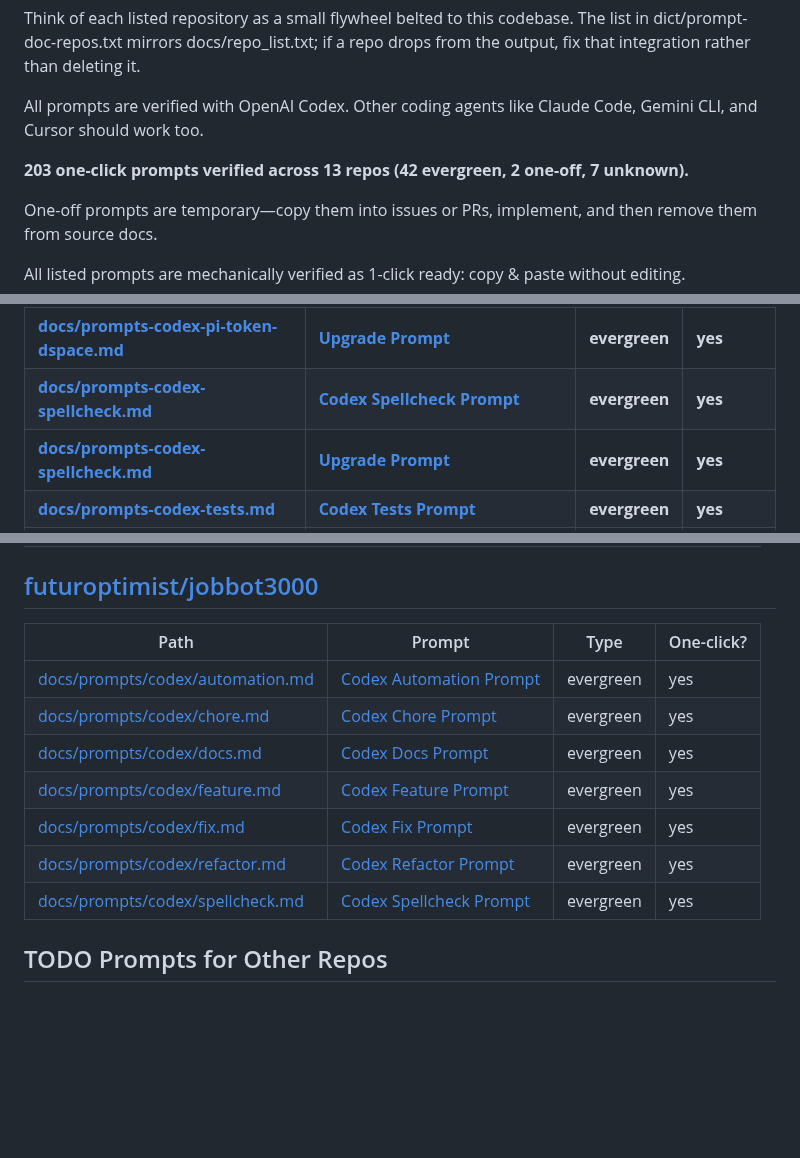
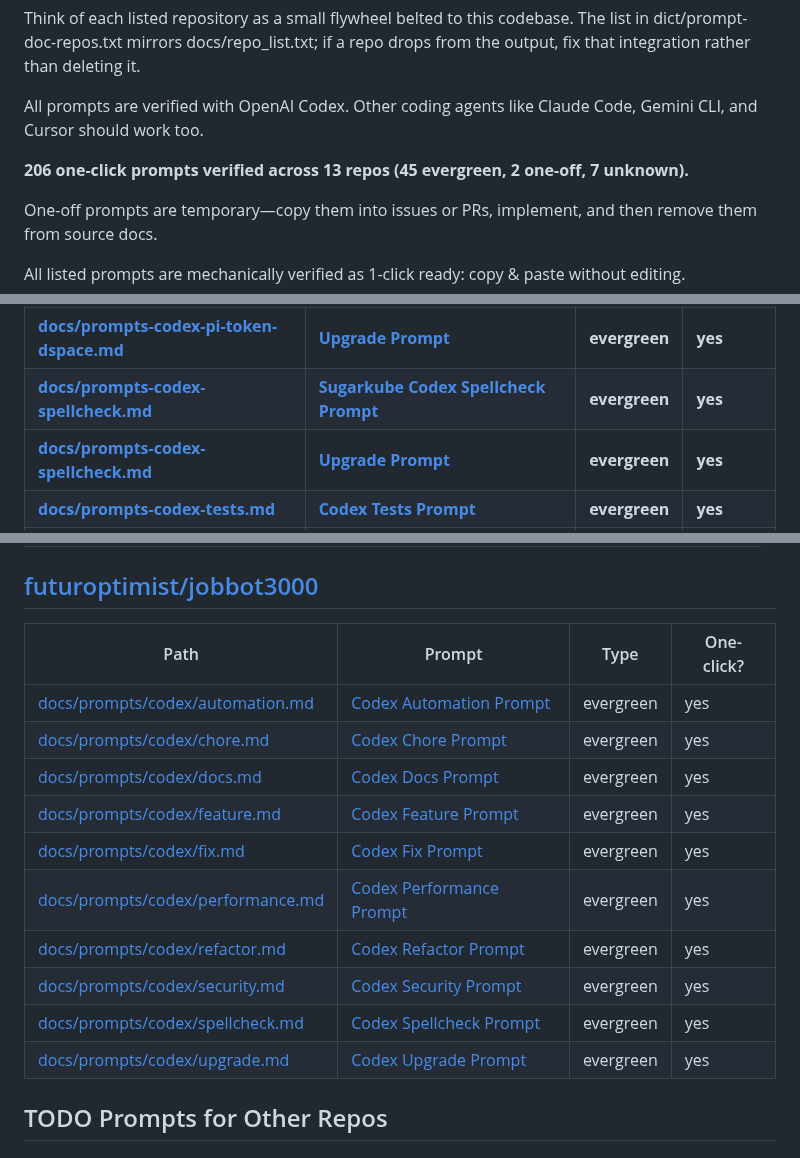
Before and after one commit to futuroptimist/flywheel, a Markdown page: docs/prompt-docs-summary.md, 3 parts joined by grey strips. Drawn GitHub-style; blank space fills up the shorter version.

Commit message:
chore: update prompt docs summary

```diff
--- a/docs/prompt-docs-summary.md
+++ b/docs/prompt-docs-summary.md
@@ -12,7 +12,7 @@ Think of each listed repository as a small flywheel belted to this codebase. The
 
 All prompts are verified with OpenAI Codex. Other coding agents like Claude Code, Gemini CLI, and Cursor should work too.
 
-**203 one-click prompts verified across 13 repos (42 evergreen, 2 one-off, 7 unknown).**
+**206 one-click prompts verified across 13 repos (45 evergreen, 2 one-off, 7 unknown).**
 
 One-off prompts are temporary—copy them into issues or PRs, implement, and then remove them from source docs.
 
@@ -275,7 +275,7 @@ python scripts/update_prompt_docs_summary.py --repos-from docs/repo_list.txt --o
 | **[docs/prompts-codex-pi-image.md](https://github.com/futuroptimist/sugarkube/blob/main/docs/prompts-codex-pi-image.md)**               | **[Upgrade Prompt](https://github.com/futuroptimist/sugarkube/blob/main/docs/prompts-codex-pi-image.md#upgrade-prompt)**                                                 | **evergreen** | **yes**      |
 | **[docs/prompts-codex-pi-token-dspace.md](https://github.com/futuroptimist/sugarkube/blob/main/docs/prompts-codex-pi-token-dspace.md)** | **[Codex Pi token.place & dspace Prompt](https://github.com/futuroptimist/sugarkube/blob/main/docs/prompts-codex-pi-token-dspace.md#codex-pi-tokenplace-dspace-prompt)** | **evergreen** | **yes**      |
 | **[docs/prompts-codex-pi-token-dspace.md](https://github.com/futuroptimist/sugarkube/blob/main/docs/prompts-codex-pi-token-dspace.md)** | **[Upgrade Prompt](https://github.com/futuroptimist/sugarkube/blob/main/docs/prompts-codex-pi-token-dspace.md#upgrade-prompt)**                                          | **evergreen** | **yes**      |
-| **[docs/prompts-codex-spellcheck.md](https://github.com/futuroptimist/sugarkube/blob/main/docs/prompts-codex-spellcheck.md)**           | **[Codex Spellcheck Prompt](https://github.com/futuroptimist/sugarkube/blob/main/docs/prompts-codex-spellcheck.md#codex-spellcheck-prompt)**                             | **evergreen** | **yes**      |
+| **[docs/prompts-codex-spellcheck.md](https://github.com/futuroptimist/sugarkube/blob/main/docs/prompts-codex-spellcheck.md)**           | **[Sugarkube Codex Spellcheck Prompt](https://github.com/futuroptimist/sugarkube/blob/main/docs/prompts-codex-spellcheck.md#sugarkube-codex-spellcheck-prompt)**         | **evergreen** | **yes**      |
 | **[docs/prompts-codex-spellcheck.md](https://github.com/futuroptimist/sugarkube/blob/main/docs/prompts-codex-spellcheck.md)**           | **[Upgrade Prompt](https://github.com/futuroptimist/sugarkube/blob/main/docs/prompts-codex-spellcheck.md#upgrade-prompt)**                                               | **evergreen** | **yes**      |
 | **[docs/prompts-codex-tests.md](https://github.com/futuroptimist/sugarkube/blob/main/docs/prompts-codex-tests.md)**                     | **[Codex Tests Prompt](https://github.com/futuroptimist/sugarkube/blob/main/docs/prompts-codex-tests.md#codex-tests-prompt)**                                            | **evergreen** | **yes**      |
 | **[docs/prompts-codex-tests.md](https://github.com/futuroptimist/sugarkube/blob/main/docs/prompts-codex-tests.md)**                     | **[Upgrade Prompt](https://github.com/futuroptimist/sugarkube/blob/main/docs/prompts-codex-tests.md#upgrade-prompt)**                                                    | **evergreen** | **yes**      |
@@ -290,15 +290,18 @@ python scripts/update_prompt_docs_summary.py --repos-from docs/repo_list.txt --o
 
 ## [futuroptimist/jobbot3000](https://github.com/futuroptimist/jobbot3000)
 
-| Path                                                                                                                       | Prompt                                                                                                                                    | Type      | One-click?   |
-|----------------------------------------------------------------------------------------------------------------------------|-------------------------------------------------------------------------------------------------------------------------------------------|-----------|--------------|
-| [docs/prompts/codex/automation.md](https://github.com/futuroptimist/jobbot3000/blob/main/docs/prompts/codex/automation.md) | [Codex Automation Prompt](https://github.com/futuroptimist/jobbot3000/blob/main/docs/prompts/codex/automation.md#codex-automation-prompt) | evergreen | yes          |
-| [docs/prompts/codex/chore.md](https://github.com/futuroptimist/jobbot3000/blob/main/docs/prompts/codex/chore.md)           | [Codex Chore Prompt](https://github.com/futuroptimist/jobbot3000/blob/main/docs/prompts/codex/chore.md#codex-chore-prompt)                | evergreen | yes          |
-| [docs/prompts/codex/docs.md](https://github.com/futuroptimist/jobbot3000/blob/main/docs/prompts/codex/docs.md)             | [Codex Docs Prompt](https://github.com/futuroptimist/jobbot3000/blob/main/docs/prompts/codex/docs.md#codex-docs-prompt)                   | evergreen | yes          |
-| [docs/prompts/codex/feature.md](https://github.com/futuroptimist/jobbot3000/blob/main/docs/prompts/codex/feature.md)       | [Codex Feature Prompt](https://github.com/futuroptimist/jobbot3000/blob/main/docs/prompts/codex/feature.md#codex-feature-prompt)          | evergreen | yes          |
-| [docs/prompts/codex/fix.md](https://github.com/futuroptimist/jobbot3000/blob/main/docs/prompts/codex/fix.md)               | [Codex Fix Prompt](https://github.com/futuroptimist/jobbot3000/blob/main/docs/prompts/codex/fix.md#codex-fix-prompt)                      | evergreen | yes          |
-| [docs/prompts/codex/refactor.md](https://github.com/futuroptimist/jobbot3000/blob/main/docs/prompts/codex/refactor.md)     | [Codex Refactor Prompt](https://github.com/futuroptimist/jobbot3000/blob/main/docs/prompts/codex/refactor.md#codex-refactor-prompt)       | evergreen | yes          |
-| [docs/prompts/codex/spellcheck.md](https://github.com/futuroptimist/jobbot3000/blob/main/docs/prompts/codex/spellcheck.md) | [Codex Spellcheck Prompt](https://github.com/futuroptimist/jobbot3000/blob/main/docs/prompts/codex/spellcheck.md#codex-spellcheck-prompt) | evergreen | yes          |
+| Path                                                                                                                         | Prompt                                                                                                                                       | Type      | One-click?   |
+|------------------------------------------------------------------------------------------------------------------------------|----------------------------------------------------------------------------------------------------------------------------------------------|-----------|--------------|
+| [docs/prompts/codex/automation.md](https://github.com/futuroptimist/jobbot3000/blob/main/docs/prompts/codex/automation.md)   | [Codex Automation Prompt](https://github.com/futuroptimist/jobbot3000/blob/main/docs/prompts/codex/automation.md#codex-automation-prompt)    | evergreen | yes          |
+| [docs/prompts/codex/chore.md](https://github.com/futuroptimist/jobbot3000/blob/main/docs/prompts/codex/chore.md)             | [Codex Chore Prompt](https://github.com/futuroptimist/jobbot3000/blob/main/docs/prompts/codex/chore.md#codex-chore-prompt)                   | evergreen | yes          |
+| [docs/prompts/codex/docs.md](https://github.com/futuroptimist/jobbot3000/blob/main/docs/prompts/codex/docs.md)               | [Codex Docs Prompt](https://github.com/futuroptimist/jobbot3000/blob/main/docs/prompts/codex/docs.md#codex-docs-prompt)                      | evergreen | yes          |
+| [docs/prompts/codex/feature.md](https://github.com/futuroptimist/jobbot3000/blob/main/docs/prompts/codex/feature.md)         | [Codex Feature Prompt](https://github.com/futuroptimist/jobbot3000/blob/main/docs/prompts/codex/feature.md#codex-feature-prompt)             | evergreen | yes          |
+| [docs/prompts/codex/fix.md](https://github.com/futuroptimist/jobbot3000/blob/main/docs/prompts/codex/fix.md)                 | [Codex Fix Prompt](https://github.com/futuroptimist/jobbot3000/blob/main/docs/prompts/codex/fix.md#codex-fix-prompt)                         | evergreen | yes          |
+| [docs/prompts/codex/performance.md](https://github.com/futuroptimist/jobbot3000/blob/main/docs/prompts/codex/performance.md) | [Codex Performance Prompt](https://github.com/futuroptimist/jobbot3000/blob/main/docs/prompts/codex/performance.md#codex-performance-prompt) | evergreen | yes          |
+| [docs/prompts/codex/refactor.md](https://github.com/futuroptimist/jobbot3000/blob/main/docs/prompts/codex/refactor.md)       | [Codex Refactor Prompt](https://github.com/futuroptimist/jobbot3000/blob/main/docs/prompts/codex/refactor.md#codex-refactor-prompt)          | evergreen | yes          |
+| [docs/prompts/codex/security.md](https://github.com/futuroptimist/jobbot3000/blob/main/docs/prompts/codex/security.md)       | [Codex Security Prompt](https://github.com/futuroptimist/jobbot3000/blob/main/docs/prompts/codex/security.md#codex-security-prompt)          | evergreen | yes          |
+| [docs/prompts/codex/spellcheck.md](https://github.com/futuroptimist/jobbot3000/blob/main/docs/prompts/codex/spellcheck.md)   | [Codex Spellcheck Prompt](https://github.com/futuroptimist/jobbot3000/blob/main/docs/prompts/codex/spellcheck.md#codex-spellcheck-prompt)    | evergreen | yes          |
+| [docs/prompts/codex/upgrade.md](https://github.com/futuroptimist/jobbot3000/blob/main/docs/prompts/codex/upgrade.md)         | [Codex Upgrade Prompt](https://github.com/futuroptimist/jobbot3000/blob/main/docs/prompts/codex/upgrade.md#codex-upgrade-prompt)             | evergreen | yes          |
 
 ## TODO Prompts for Other Repos
 
```
Also changed, not shown: other parts of docs/prompt-docs-summary.md (+1 -1 lines).
